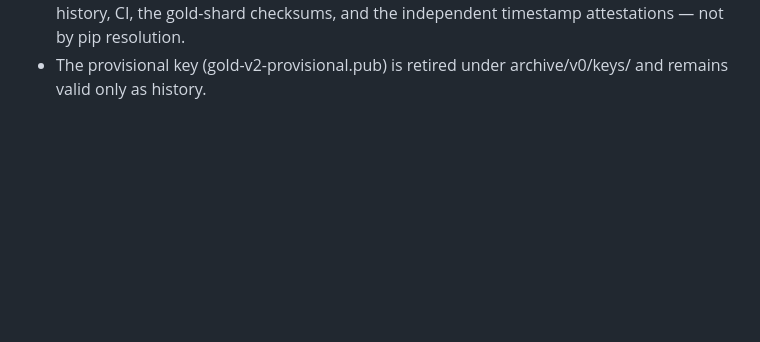
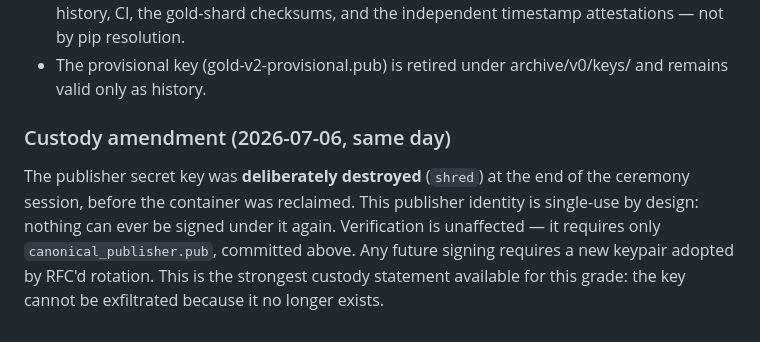
Before and after one commit to BigBirdReturns/axm-genesis, a Markdown page: keys/README.md, the part around the change. Drawn GitHub-style; blank space fills up the shorter version.

```diff
--- a/keys/README.md
+++ b/keys/README.md
@@ -75,3 +75,13 @@ authenticity.
   resolution.
 - The provisional key (gold-v2-provisional.pub) is retired under
   archive/v0/keys/ and remains valid only as history.
+
+### Custody amendment (2026-07-06, same day)
+
+The publisher secret key was **deliberately destroyed** (`shred`) at the end
+of the ceremony session, before the container was reclaimed. This publisher
+identity is single-use by design: nothing can ever be signed under it again.
+Verification is unaffected — it requires only `canonical_publisher.pub`,
+committed above. Any future signing requires a new keypair adopted by RFC'd
+rotation. This is the strongest custody statement available for this grade:
+the key cannot be exfiltrated because it no longer exists.
```
Also changed, not shown: ALIGNMENT.md (+40 -12 lines).
